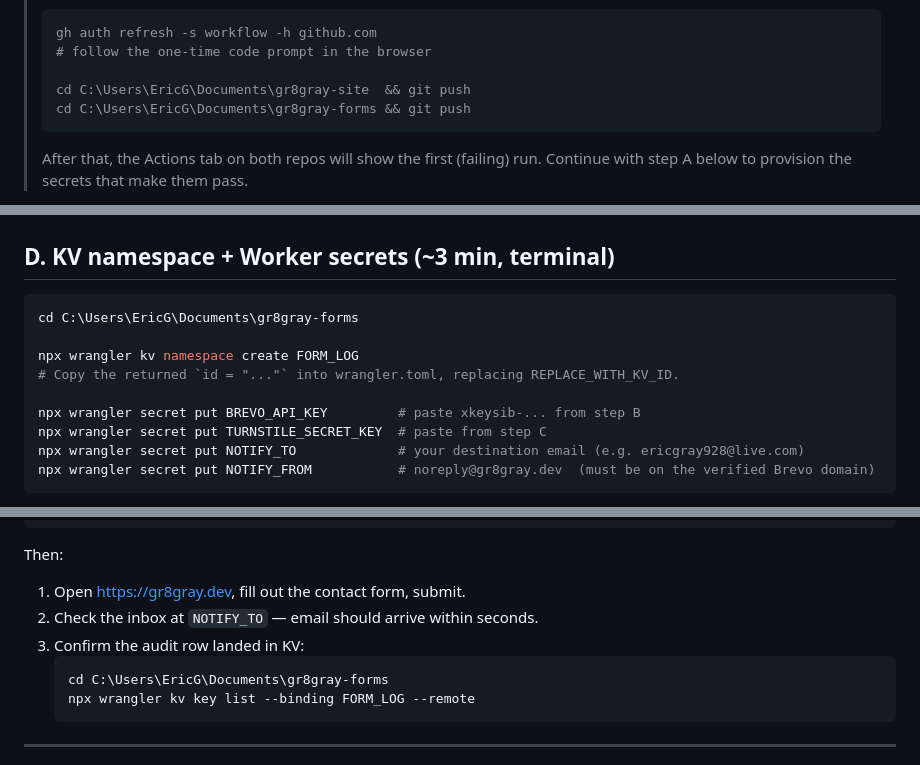
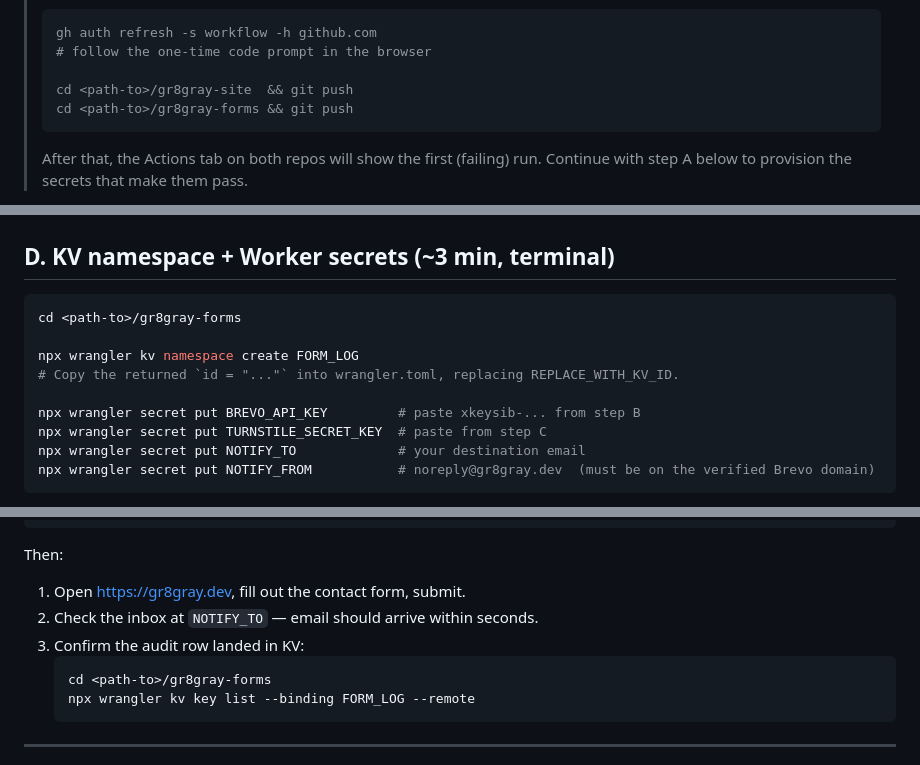
Before and after one commit to gr8-gray/gr8gray-site, a Markdown page: SETUP.md, 3 parts joined by grey strips. Rendered like a GitHub page.

Commit message:
docs: move codebase guide to docs/ARCHITECTURE.md; de-personalize SETUP.md

````diff
--- a/SETUP.md
+++ b/SETUP.md
@@ -14,8 +14,8 @@ shipping from GitHub Actions. Order matters. Total time ~20 min.
 > gh auth refresh -s workflow -h github.com
 > # follow the one-time code prompt in the browser
 >
-> cd C:\Users\EricG\Documents\gr8gray-site  && git push
-> cd C:\Users\EricG\Documents\gr8gray-forms && git push
+> cd <path-to>/gr8gray-site  && git push
+> cd <path-to>/gr8gray-forms && git push
 > ```
 >
 > After that, the Actions tab on both repos will show the first (failing) run.
@@ -68,14 +68,14 @@ Repos:
 ## D. KV namespace + Worker secrets  (~3 min, terminal)
 
 ```bash
-cd C:\Users\EricG\Documents\gr8gray-forms
+cd <path-to>/gr8gray-forms
 
 npx wrangler kv namespace create FORM_LOG
 # Copy the returned `id = "..."` into wrangler.toml, replacing REPLACE_WITH_KV_ID.
 
 npx wrangler secret put BREVO_API_KEY         # paste xkeysib-... from step B
 npx wrangler secret put TURNSTILE_SECRET_KEY  # paste from step C
-npx wrangler secret put NOTIFY_TO             # your destination email (e.g. ericgray928@live.com)
+npx wrangler secret put NOTIFY_TO             # your destination email
 npx wrangler secret put NOTIFY_FROM           # noreply@gr8gray.dev  (must be on the verified Brevo domain)
 ```
 
@@ -146,7 +146,7 @@ Then:
 2. Check the inbox at `NOTIFY_TO` — email should arrive within seconds.
 3. Confirm the audit row landed in KV:
    ```bash
-   cd C:\Users\EricG\Documents\gr8gray-forms
+   cd <path-to>/gr8gray-forms
    npx wrangler kv key list --binding FORM_LOG --remote
    ```
 
````
Also changed, not shown: docs/ARCHITECTURE.md (added, +124 -0 lines).
